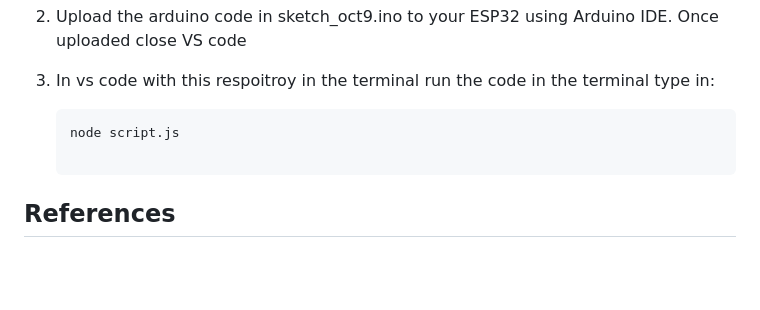
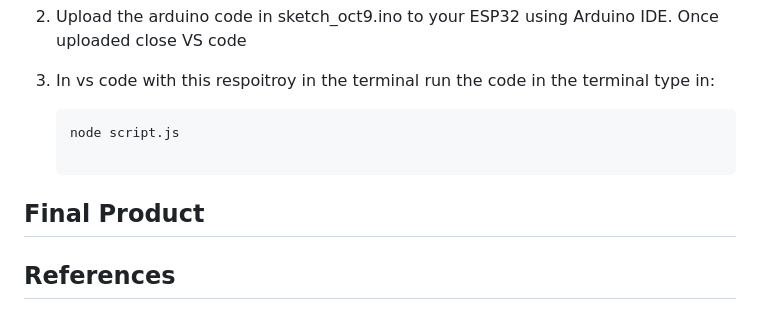
Before and after one commit to teni280/weather_station, a Markdown page: README.md, the part around the change. GitHub-like rendering; blank space fills up the shorter version.

````diff
--- a/README.md
+++ b/README.md
@@ -77,6 +77,8 @@ To get started with this project, follow these steps:
    ```bash
    node script.js
 
+## Final Product
+
 ## References
 
 HTML: Learn more about HTML, the standard markup language for creating web pages.
````
